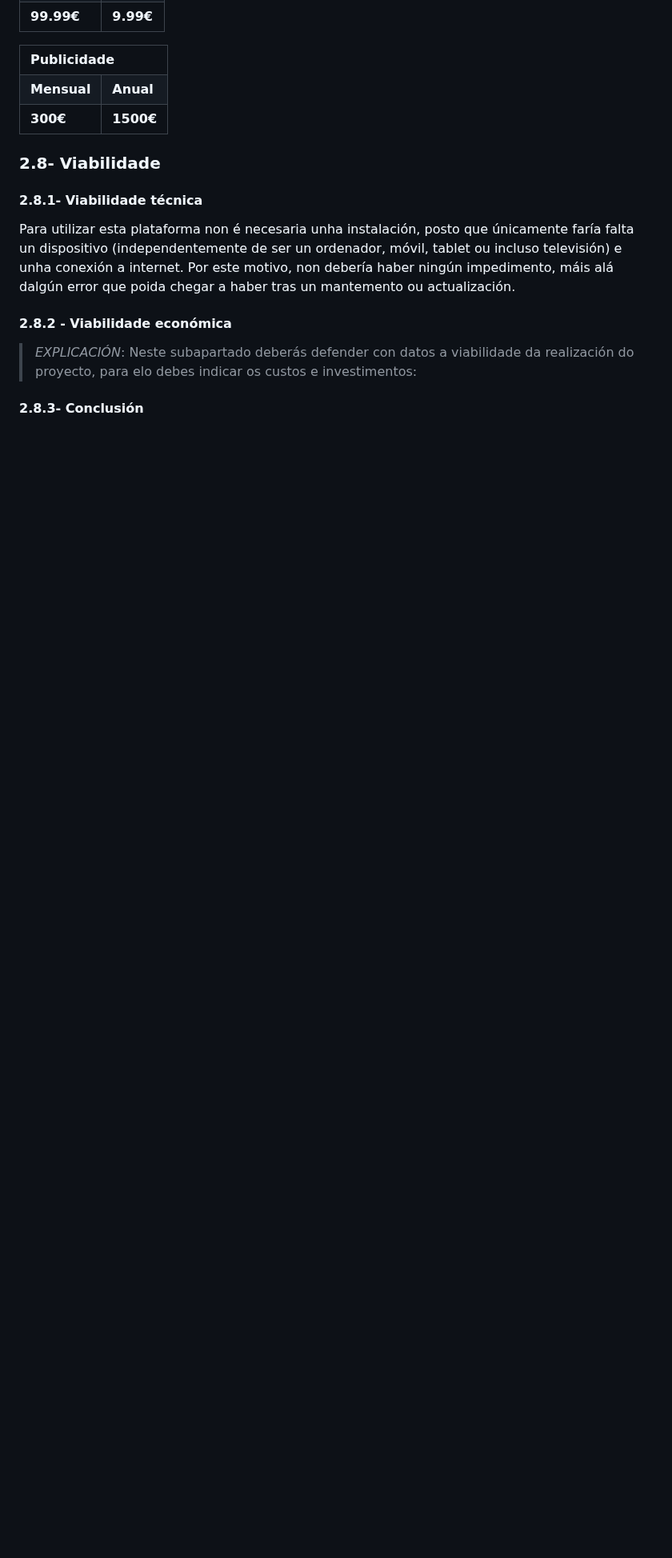
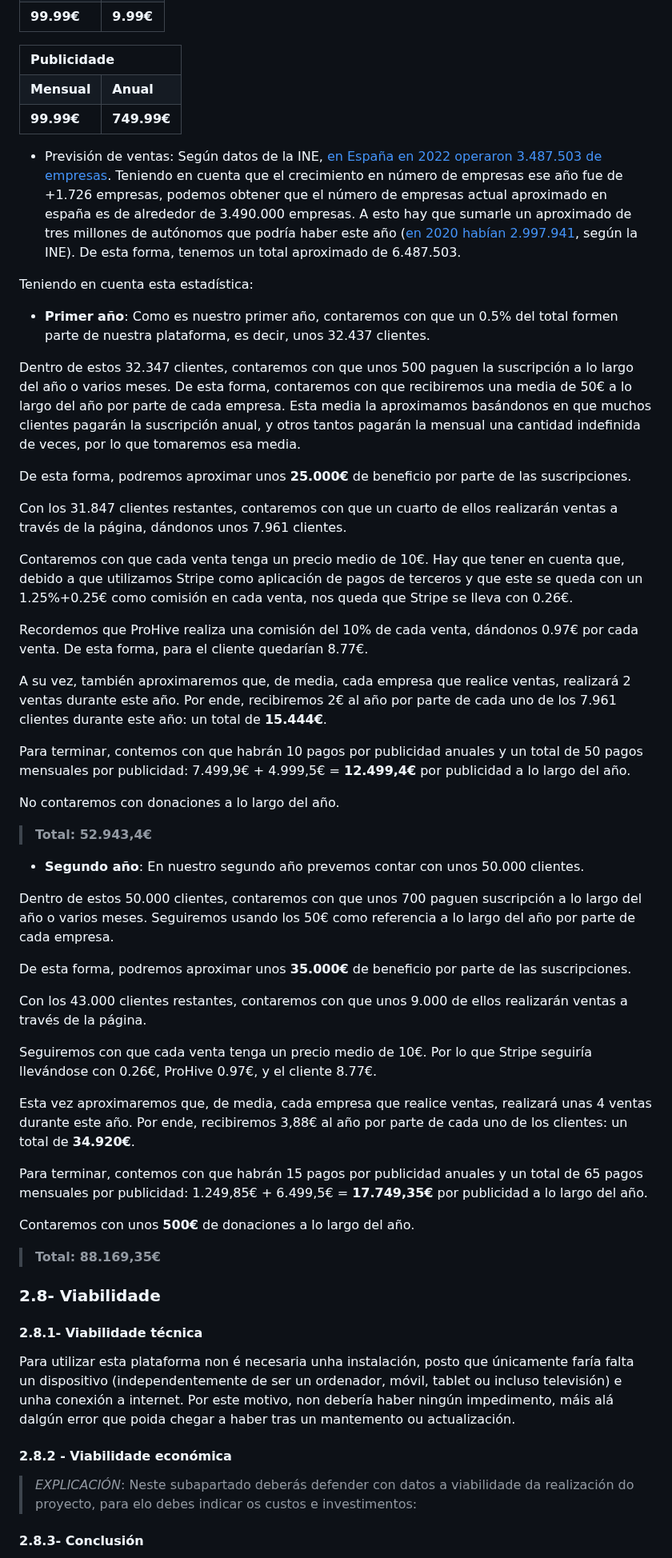
Before and after one commit to ManuelCaneda/Proxecto-DAW-24-25-Manuel-Caneda-Bernardez, a Markdown page: doc/templates/1_Anteproxecto.md, the part around the change. Shown at 80% size. Rendered like a GitHub page; blank space fills up the shorter version.

Commit message:
Ingresos

```diff
--- a/doc/templates/1_Anteproxecto.md
+++ b/doc/templates/1_Anteproxecto.md
@@ -155,10 +155,57 @@ Por aquí temos as tablas de prezos das suscripcións e publicidades:
     <td><b>Anual</b></td>
   </tr>
   <tr>
-    <td><b>300€</b></td>
-    <td><b>1500€</b></td>
+    <td><b>99.99€</b></td>
+    <td><b>749.99€</b></td>
   </tr>
 </table>
+
+- Previsión de ventas:
+Según datos de la INE, [en España en 2022 operaron 3.487.503 de empresas](https://www.ine.es/dyngs/INEbase/es/operacion.htm?c=Estadistica_C&cid=1254736161927&menu=ultiDatos&idp=1254735576550). Teniendo en cuenta que el crecimiento en número de empresas ese año fue de +1.726 empresas, podemos obtener que el número de empresas actual aproximado en españa es de alrededor de 3.490.000 empresas. A esto hay que sumarle un aproximado de tres millones de autónomos que podría haber este año ([en 2020 habían 2.997.941](https://www.ine.es/prensa/experimental_codem.pdf), según la INE). De esta forma, tenemos un total aproximado de 6.487.503.
+
+Teniendo en cuenta esta estadística:
+
+- **Primer año**:
+Como es nuestro primer año, contaremos con que un 0.5% del total formen parte de nuestra plataforma, es decir, unos 32.437 clientes.
+
+Dentro de estos 32.347 clientes, contaremos con que unos 500 paguen la suscripción a lo largo del año o varios meses. De esta forma, contaremos con que recibiremos una media de 50€ a lo largo del año por parte de cada empresa. Esta media la aproximamos basándonos en que muchos clientes pagarán la suscripción anual, y otros tantos pagarán la mensual una cantidad indefinida de veces, por lo que tomaremos esa media.
+
+De esta forma, podremos aproximar unos **25.000€** de beneficio por parte de las suscripciones.
+
+Con los 31.847 clientes restantes, contaremos con que un cuarto de ellos realizarán ventas a través de la página, dándonos unos 7.961 clientes.
+
+Contaremos con que cada venta tenga un precio medio de 10€. Hay que tener en cuenta que, debido a que utilizamos Stripe como aplicación de pagos de terceros y que este se queda con un 1.25%+0.25€ como comisión en cada venta, nos queda que Stripe se lleva con 0.26€.
+
+Recordemos que ProHive realiza una comisión del 10% de cada venta, dándonos 0.97€ por cada venta. De esta forma, para el cliente quedarían 8.77€.
+
+A su vez, también aproximaremos que, de media, cada empresa que realice ventas, realizará 2 ventas durante este año. Por ende, recibiremos 2€ al año por parte de cada uno de los 7.961 clientes durante este año: un total de **15.444€**.
+
+Para terminar, contemos con que habrán 10 pagos por publicidad anuales y un total de 50 pagos mensuales por publicidad:
+7.499,9€ + 4.999,5€ = **12.499,4€** por publicidad a lo largo del año.
+
+No contaremos con donaciones a lo largo del año.
+
+> **Total: 52.943,4€**
+
+- **Segundo año**:
+En nuestro segundo año prevemos contar con unos 50.000 clientes.
+
+Dentro de estos 50.000 clientes, contaremos con que unos 700 paguen suscripción a lo largo del año o varios meses. Seguiremos usando los 50€ como referencia a lo largo del año por parte de cada empresa.
+
+De esta forma, podremos aproximar unos **35.000€** de beneficio por parte de las suscripciones.
+
+Con los 43.000 clientes restantes, contaremos con que unos 9.000 de ellos realizarán ventas a través de la página.
+
+Seguiremos con que cada venta tenga un precio medio de 10€. Por lo que Stripe seguiría llevándose con 0.26€, ProHive 0.97€, y el cliente 8.77€.
+
+Esta vez aproximaremos que, de media, cada empresa que realice ventas, realizará unas 4 ventas durante este año. Por ende, recibiremos 3,88€ al año por parte de cada uno de los clientes: un total de **34.920€**.
+
+Para terminar, contemos con que habrán 15 pagos por publicidad anuales y un total de 65 pagos mensuales por publicidad:
+1.249,85€ + 6.499,5€ = **17.749,35€** por publicidad a lo largo del año.
+
+Contaremos con unos **500€** de donaciones a lo largo del año.
+
+> **Total: 88.169,35€**
 
 ### 2.8- Viabilidade
 
```
Also changed, not shown: doc/templates/2_Analise.md (+0 -2 lines).
